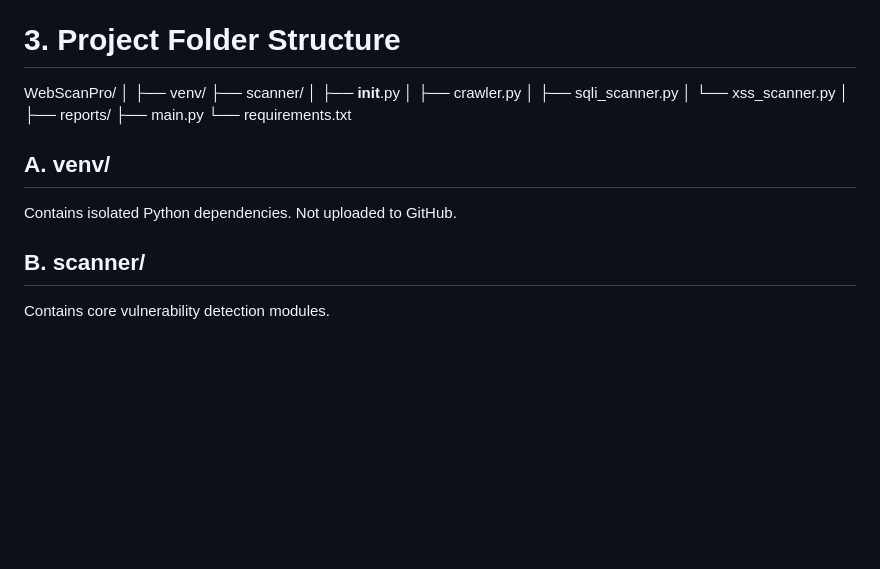
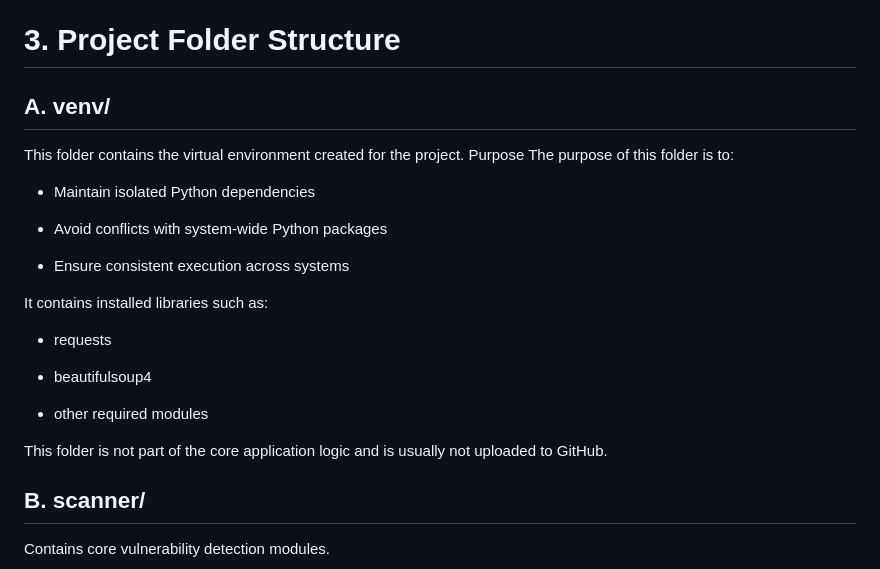
Before and after one commit to springboardmentor28126u/WebScanPro-Web-Applicaon-Security-Testing-Tool-Batch13, a Markdown page: MILESTONE 1/Week-1.md, the part around the change. GitHub-like rendering; blank space fills up the shorter version.

```diff
--- a/MILESTONE 1/Week-1.md
+++ b/MILESTONE 1/Week-1.md
@@ -148,23 +148,29 @@ DVWA serves as a safe target environment.
 
 # 3. Project Folder Structure
 
-WebScanPro/
-│
-├── venv/
-├── scanner/
-│   ├── __init__.py
-│   ├── crawler.py
-│   ├── sqli_scanner.py
-│   └── xss_scanner.py
-│
-├── reports/
-├── main.py
-└── requirements.txt
+## A. venv/
+This folder contains the virtual environment created for the project.
+Purpose
+The purpose of this folder is to:
+- Maintain isolated Python dependencies
 
-## A. venv/
+- Avoid conflicts with system-wide Python packages
 
-Contains isolated Python dependencies.
-Not uploaded to GitHub.
+- Ensure consistent execution across systems
+
+
+It contains installed libraries such as:
+- requests
+
+
+- beautifulsoup4
+
+
+- other required modules
+
+
+This folder is not part of the core application logic and is usually not uploaded to GitHub.
+
 
 ## B. scanner/
 
```
